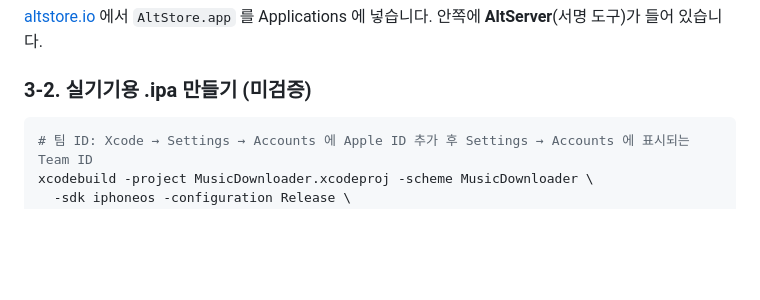
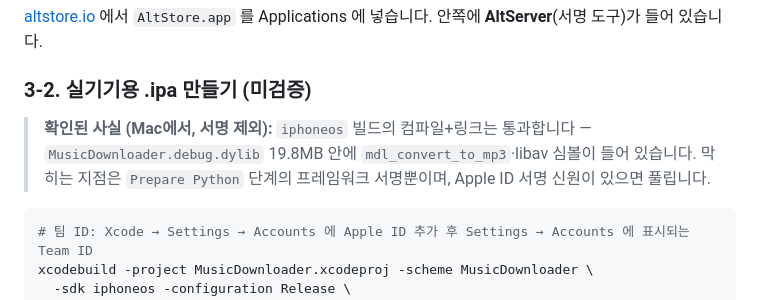
Before and after one commit to navergirugi/python_youtubedownload, a Markdown page: IPAD_SETUP.md, the part around the change. Drawn GitHub-style; blank space fills up the shorter version.

Commit message:
Docs: device-slice link verified, only signing identity pending

````diff
--- a/IPAD_SETUP.md
+++ b/IPAD_SETUP.md
@@ -106,6 +106,10 @@ App Store 규칙상 이 앱은 배포판을 받을 수 없습니다(유튜브
 안쪽에 **AltServer**(서명 도구)가 들어 있습니다.
 
 ### 3-2. 실기기용 .ipa 만들기 (미검증)
+
+> **확인된 사실 (Mac에서, 서명 제외):** `iphoneos` 빌드의 컴파일+링크는 통과합니다 —
+> `MusicDownloader.debug.dylib` 19.8MB 안에 `mdl_convert_to_mp3`·libav 심볼이 들어 있습니다.
+> 막히는 지점은 `Prepare Python` 단계의 프레임워크 서명뿐이며, Apple ID 서명 신원이 있으면 풀립니다.
 
 ```bash
 # 팀 ID: Xcode → Settings → Accounts 에 Apple ID 추가 후 Settings → Accounts 에 표시되는 Team ID
````
